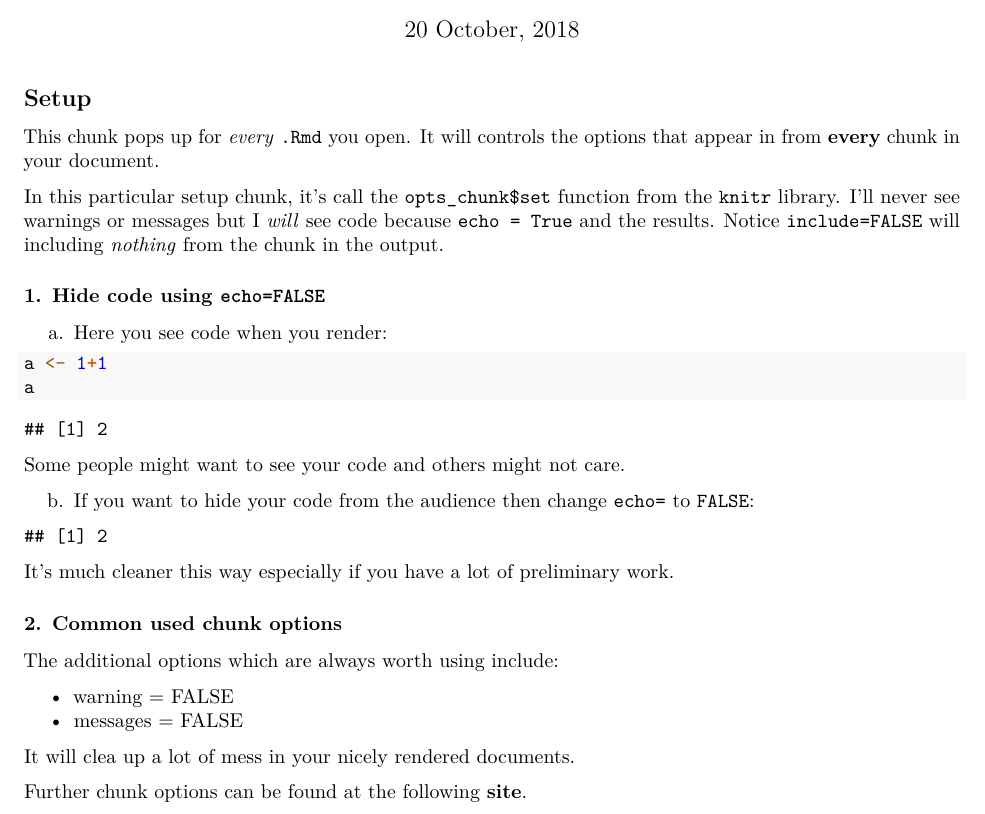
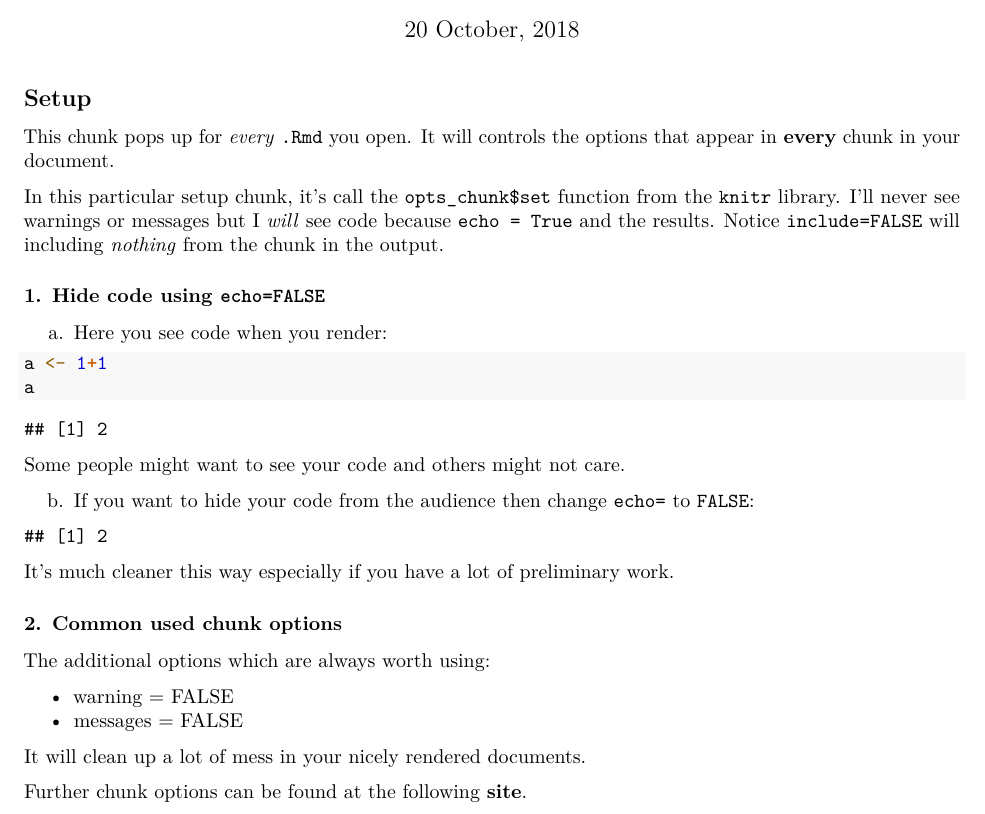
Before and after one commit to CLU-PSYC562-2018/practice, an R Markdown document (04-class-practice/R Markdown Tips.Rmd): part of page 1 of 6, cut so that both start at the same text. Rendered offline with R 4.5, knitr and Pandoc, then LaTeX, with nearby package versions; both versions are drawn in the output format of the newer one.

Commit message:
my changes

````diff
--- a/04-class-practice/R Markdown Tips.Rmd
+++ b/04-class-practice/R Markdown Tips.Rmd
@@ -3,16 +3,18 @@ title: "R Markdown Tips"
 author: "Jamie Bedics"
 date: "`r format(Sys.time(), '%d %B, %Y')`"
 output:
+  word_document:
+    toc: true
+  pdf_document: default
   html_document:
     toc: true
-  pdf_document: default
-  word_document: default
+    toc_float: true
 ---
 
 
 ## Setup
 
-This chunk pops up for _every_ `.Rmd` you open.  It will controls the options that appear in from **every** chunk in your document.
+This chunk pops up for _every_ `.Rmd` you open.  It will controls the options that appear in **every** chunk in your document.
 
 ```{r setup, include=FALSE}
 knitr::opts_chunk$set(echo = TRUE, message = FALSE, warning = FALSE)
@@ -32,21 +34,22 @@ Some people might want to see your code and others might not care.
 
 
 b. If you want to hide your code from the audience then change `echo=` to `FALSE`:
-```{r no code, echo=FALSE}
+```{r no code, echo = FALSE}
 a <- 1+1
 a
 ```
 It's much cleaner this way especially if you have a lot of preliminary work.
 
+
 ### 2. Common used chunk options
 
-The additional options which are always worth using include:
+The additional options which are always worth using:
 
 - warning = FALSE
 - messages = FALSE
 
 
-It will clea up a lot of mess in your nicely rendered documents.
+It will clean up a lot of mess in your nicely rendered documents.
 
 
 Further chunk options can be found at the following **[site](https://yihui.name/knitr/options)**.
````
